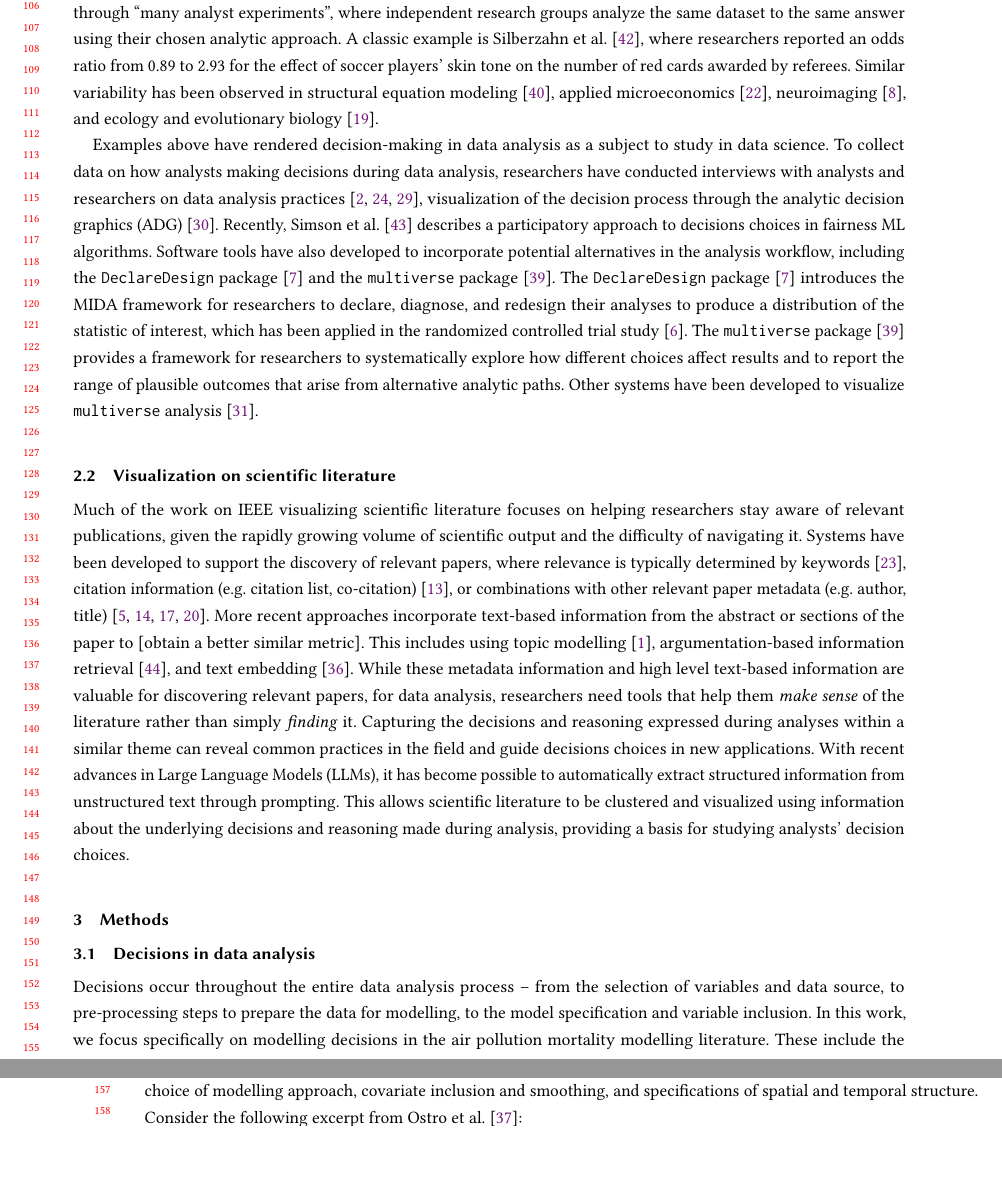
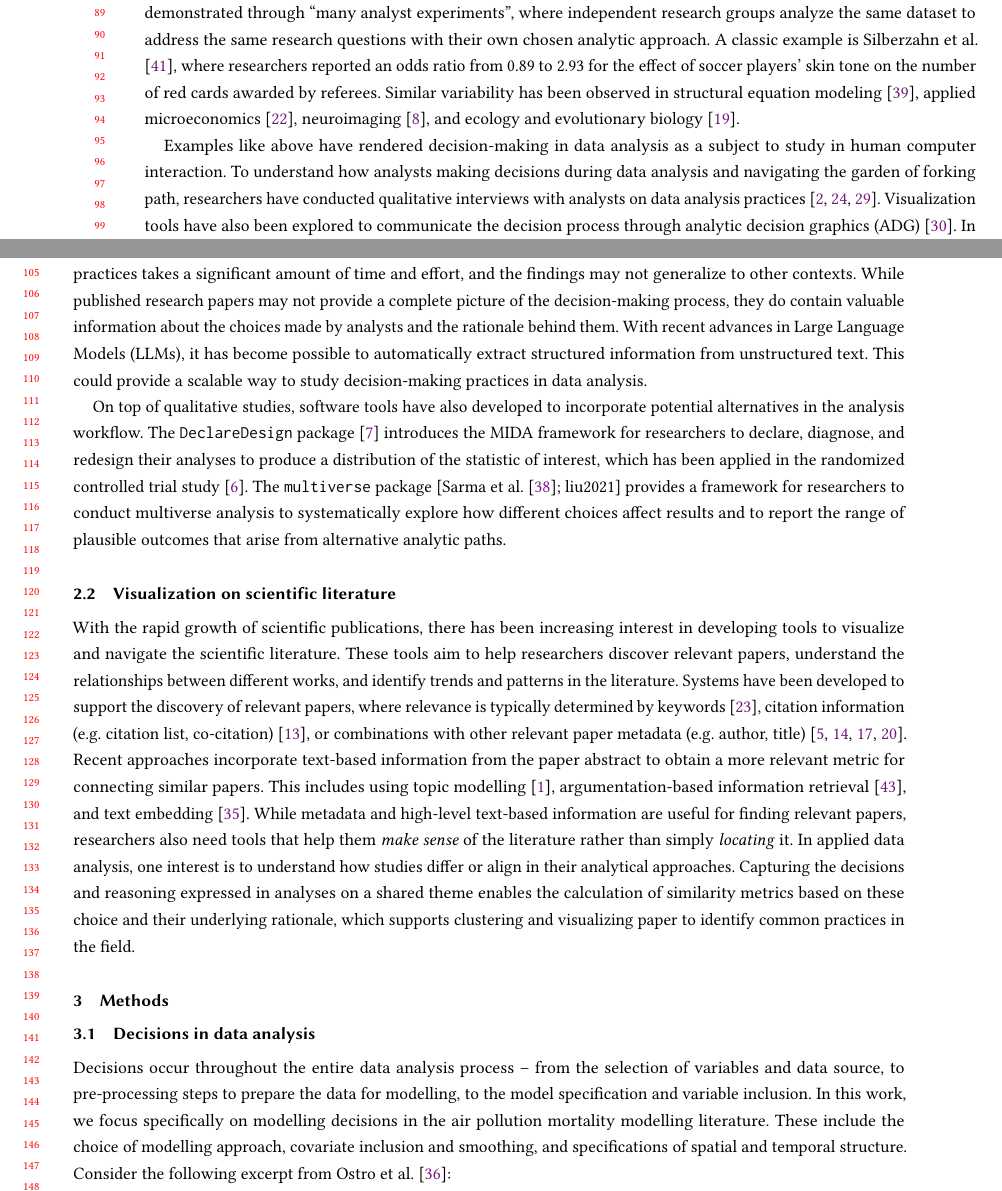
Before and after one commit to huizezhang-sherry/paper-decisions, a LaTeX paper (index.tex): two parts of pages 3 and 4 of 20 before the commit and two parts of pages 2 and 3 of 20 after it, joined at a grey line, cut so that both start at the same text, the shorter picture padded with empty space. The pictures show the PDF file index.pdf that the author committed with the source.

Commit message:
lit review

```diff
--- a/index.tex
+++ b/index.tex
@@ -377,5 +375,3 @@ The contribution of this work includes:
   automatic extraction of decisions from scientific literature using
   LLMs,
 \item
-  A dataset compiled from 62 papers to study decision-making in air
-  pollution mortality modelling, and
@@ -389,5 +387,3 @@ The contribution of this work includes:
 \subsection{Decision-making in data
 analysis}\label{decision-making-in-data-analysis}
 
-A data analysis is a process of making choices at each step, from the
-initial data collection to model specification, and post-processing.
@@ -398,5 +389,0 @@ of forking paths''. While researchers may hope their inferential results
-are robust to the specific path taken through the garden, in practice,
-different choices can lead to substantially different conclusions. This
-has been empirically demonstrated through ``many analyst experiments'',
-where independent research groups analyze the same dataset to the same
-answer using their chosen analytic approach. A classic example is
@@ -406,4 +389,0 @@ of red cards awarded by referees. Similar variability has been observed
-in structural equation modeling \citep{sarstedt2024}, applied
-microeconomics \citep{huntington-klein2021}, neuroimaging
-\citep{botvinik-nezer2020}, and ecology and evolutionary biology
-\citep{gould2025}.
@@ -409,0 +394,2 @@ microeconomics \citep{huntington-klein2021}, neuroimaging
+possible choices analysts can take forms what \citet{gelman2014}
+describe as the ``garden of forking paths''. While researchers may hope
@@ -409,0 +400,2 @@ microeconomics \citep{huntington-klein2021}, neuroimaging
+the same dataset to address the same research questions with their own
+chosen analytic approach. A classic example is \citet{silberzahn2018},
@@ -410,16 +406,3 @@ microeconomics \citep{huntington-klein2021}, neuroimaging
+\citep{huntington-klein2021}, neuroimaging \citep{botvinik-nezer2020},
+and ecology and evolutionary biology \citep{gould2025}.
 
-Examples above have rendered decision-making in data analysis as a
-subject to study in data science. To collect data on how analysts making
-decisions during data analysis, researchers have conducted interviews
-with analysts and researchers on data analysis practices
-\citep{kale2019, alspaugh2019, liu_understanding_2020}, visualization of
-the decision process through the analytic decision graphics (ADG)
-\citep{liu2020}. Recently, \citet{simson2025} describes a participatory
-approach to decisions choices in fairness ML algorithms. Software tools
-have also developed to incorporate potential alternatives in the
-analysis workflow, including the \texttt{DeclareDesign} package
-\citep{blair2019} and the \texttt{multiverse} package
-\citep{multiverse}. The \texttt{DeclareDesign} package \citep{blair2019}
-introduces the MIDA framework for researchers to declare, diagnose, and
-redesign their analyses to produce a distribution of the statistic of
-interest, which has been applied in the randomized controlled trial
@@ -430,2 +409,8 @@ report the range of plausible outcomes that arise from alternative
-analytic paths. Other systems have been developed to visualize
-\texttt{multiverse} analysis \citep{liu2021}.
+Examples like above have rendered decision-making in data analysis as a
+subject to study in human computer interaction. To understand how
+analysts making decisions during data analysis and navigating the garden
+of forking path, researchers have conducted qualitative interviews with
+analysts on data analysis practices
+\citep{kale2019, alspaugh2019, liu_understanding_2020}. Visualization
+tools have also been explored to communicate the decision process
+through analytic decision graphics (ADG) \citep{liu2020}. In fairness
@@ -431,0 +422,12 @@ analytic paths. Other systems have been developed to visualize
+analysis practices takes a significant amount of time and effort, and
+the findings may not generalize to other contexts. While published
+research papers may not provide a complete picture of the
+decision-making process, they do contain valuable information about the
+choices made by analysts and the rationale behind them. With recent
+advances in Large Language Models (LLMs), it has become possible to
+automatically extract structured information from unstructured text.
+This could provide a scalable way to study decision-making practices in
+data analysis.
+
+On top of qualitative studies, software tools have also developed to
+incorporate potential alternatives in the analysis workflow. The
@@ -432,29 +439,20 @@ analytic paths. Other systems have been developed to visualize
+{[}\citet{multiverse}; liu2021{]} provides a framework for researchers
+to conduct multiverse analysis to systematically explore how different
+choices affect results and to report the range of plausible outcomes
+that arise from alternative analytic paths.
 
 \subsection{Visualization on scientific
 literature}\label{visualization-on-scientific-literature}
 
-Much of the work on IEEE visualizing scientific literature focuses on
-helping researchers stay aware of relevant publications, given the
-rapidly growing volume of scientific output and the difficulty of
-navigating it. Systems have been developed to support the discovery of
-relevant papers, where relevance is typically determined by keywords
-\citep{isenberg2017}, citation information (e.g.~citation list,
-co-citation) \citep{chen2006}, or combinations with other relevant paper
-metadata (e.g.~author, title)
-\citep{bethard2010, chou2011, dörk2012, heimerl2016}. More recent
-approaches incorporate text-based information from the abstract or
-sections of the paper to {[}obtain a better similar metric{]}. This
-includes using topic modelling \citep{alexander2014},
-argumentation-based information retrieval \citep{tbahriti2006}, and text
-embedding \citep{narechania2022}. While these metadata information and
-high level text-based information are valuable for discovering relevant
-papers, for data analysis, researchers need tools that help them
-\emph{make sense} of the literature rather than simply \emph{finding}
-it. Capturing the decisions and reasoning expressed during analyses
-within a similar theme can reveal common practices in the field and
-guide decisions choices in new applications. With recent advances in
-Large Language Models (LLMs), it has become possible to automatically
-extract structured information from unstructured text through prompting.
-This allows scientific literature to be clustered and visualized using
-information about the underlying decisions and reasoning made during
-analysis, providing a basis for studying analysts' decision choices.
+With the rapid growth of scientific publications, there has been
+increasing interest in developing tools to visualize and navigate the
+scientific literature. These tools aim to help researchers discover
+relevant papers, understand the relationships between different works,
+and identify trends and patterns in the literature. Systems have been
+developed to support the discovery of relevant papers, where relevance
+is typically determined by keywords \citep{isenberg2017}, citation
+information (e.g.~citation list, co-citation) \citep{chen2006}, or
+combinations with other relevant paper metadata (e.g.~author, title)
+\citep{bethard2010, chou2011, dörk2012, heimerl2016}. Recent approaches
+incorporate text-based information from the paper abstract to obtain a
+more relevant metric for connecting similar papers. This includes using
@@ -461,3 +462,11 @@ analysis, providing a basis for studying analysts' decision choices.
+information are useful for finding relevant papers, researchers also
+need tools that help them \emph{make sense} of the literature rather
+than simply \emph{locating} it. In applied data analysis, one interest
+is to understand how studies differ or align in their analytical
+approaches. Capturing the decisions and reasoning expressed in analyses
+on a shared theme enables the calculation of similarity metrics based on
+these choice and their underlying rationale, which supports clustering
+and visualizing paper to identify common practices in the field.
 
 \section{Methods}\label{sec-extract-decisions}
 
```
Also changed, not shown: index.pdf, index.tex (46 more changed lines), 1 other file.
